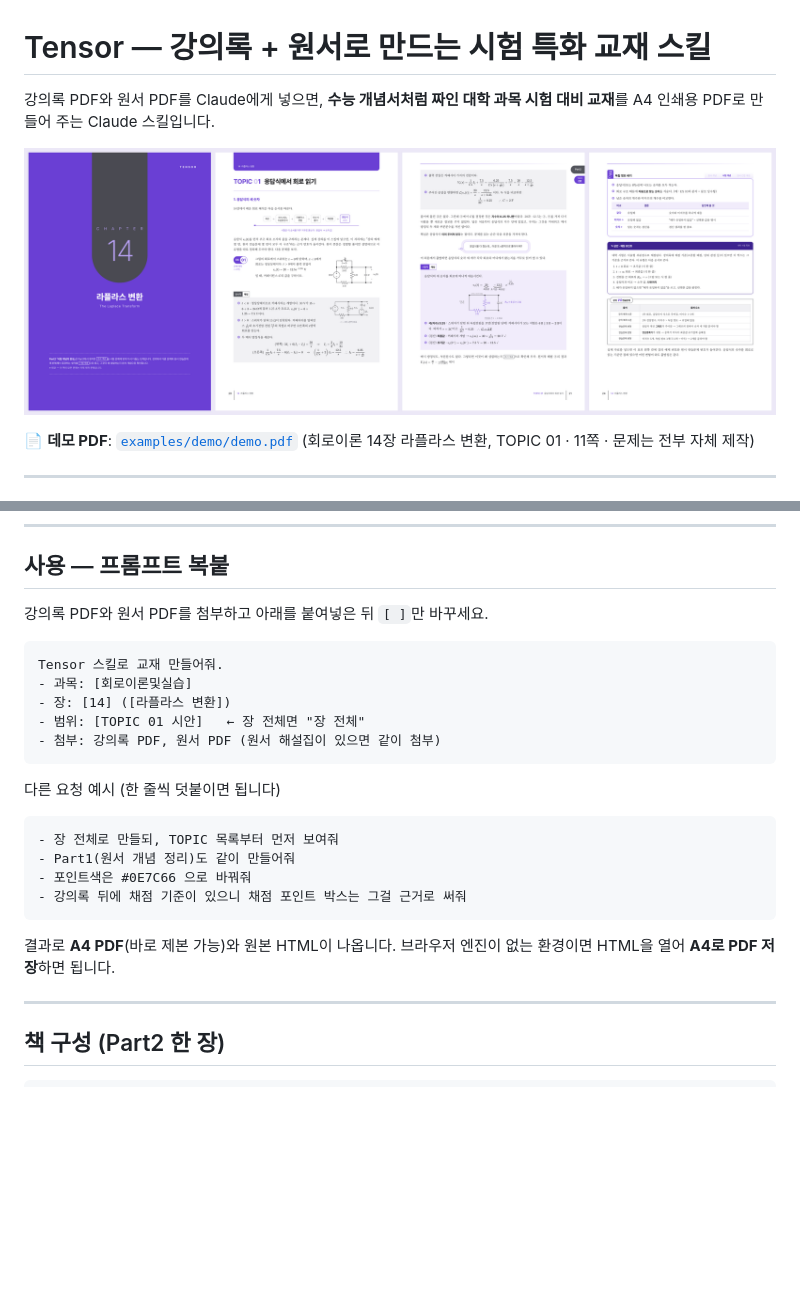
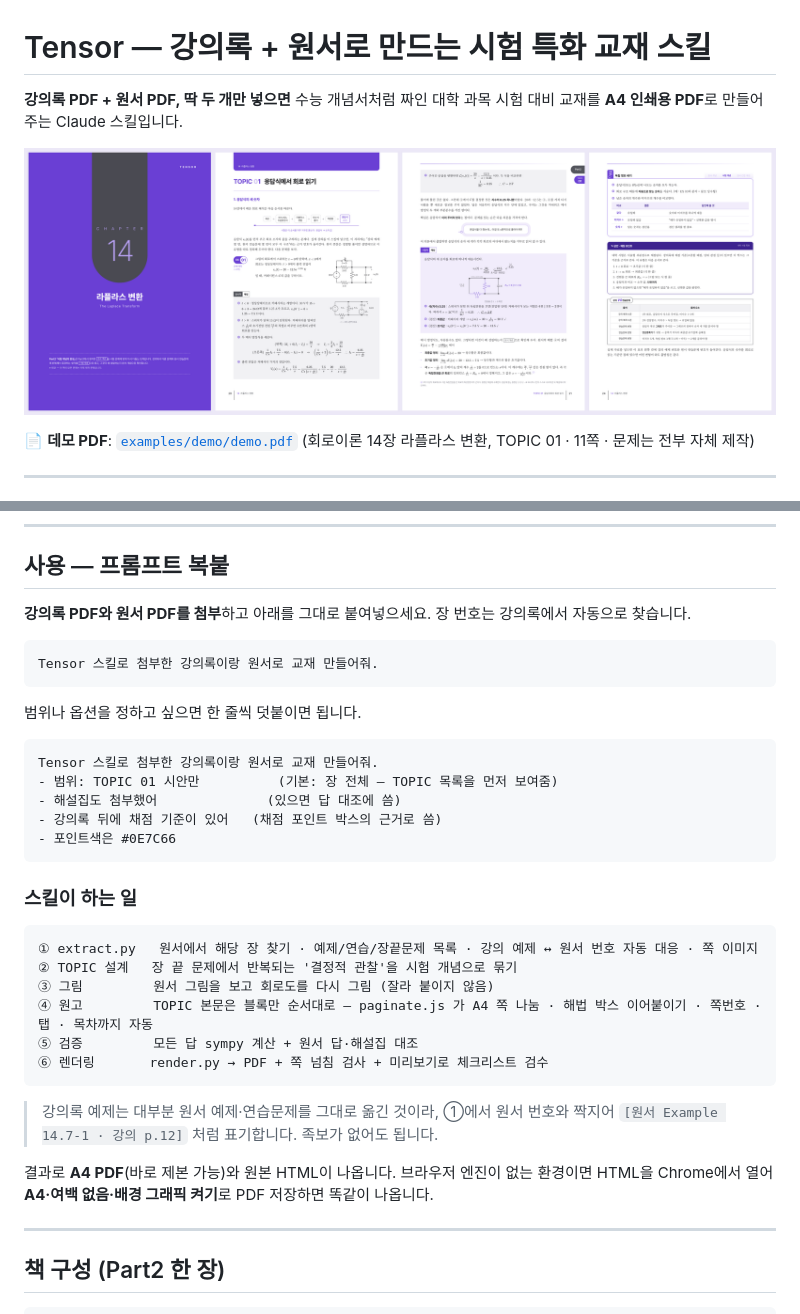
Before and after one commit to legojmon/tensor-textbook-skill, a Markdown page: README.md, 2 parts joined by grey strips. GitHub-like rendering; pictures changed too: docs/preview.png; blank space fills up the shorter version.

````diff
--- a/README.md
+++ b/README.md
@@ -1,6 +1,6 @@
 # Tensor — 강의록 + 원서로 만드는 시험 특화 교재 스킬
 
-강의록 PDF와 원서 PDF를 Claude에게 넣으면, **수능 개념서처럼 짜인 대학 과목 시험 대비 교재**를 A4 인쇄용 PDF로 만들어 주는 Claude 스킬입니다.
+**강의록 PDF + 원서 PDF, 딱 두 개만 넣으면** 수능 개념서처럼 짜인 대학 과목 시험 대비 교재를 **A4 인쇄용 PDF**로 만들어 주는 Claude 스킬입니다.
 
 ![데모 미리보기](docs/preview.png)
 
@@ -46,26 +46,36 @@ bash ~/.claude/skills/tensor/scripts/setup.sh
 
 ## 사용 — 프롬프트 복붙
 
-강의록 PDF와 원서 PDF를 첨부하고 아래를 붙여넣은 뒤 `[ ]`만 바꾸세요.
+**강의록 PDF와 원서 PDF를 첨부**하고 아래를 그대로 붙여넣으세요. 장 번호는 강의록에서 자동으로 찾습니다.
 
 ```text
-Tensor 스킬로 교재 만들어줘.
-- 과목: [회로이론및실습]
-- 장: [14] ([라플라스 변환])
-- 범위: [TOPIC 01 시안]   ← 장 전체면 "장 전체"
-- 첨부: 강의록 PDF, 원서 PDF (원서 해설집이 있으면 같이 첨부)
+Tensor 스킬로 첨부한 강의록이랑 원서로 교재 만들어줘.
 ```
 
-다른 요청 예시 (한 줄씩 덧붙이면 됩니다)
+범위나 옵션을 정하고 싶으면 한 줄씩 덧붙이면 됩니다.
 
 ```text
-- 장 전체로 만들되, TOPIC 목록부터 먼저 보여줘
-- Part1(원서 개념 정리)도 같이 만들어줘
-- 포인트색은 #0E7C66 으로 바꿔줘
-- 강의록 뒤에 채점 기준이 있으니 채점 포인트 박스는 그걸 근거로 써줘
+Tensor 스킬로 첨부한 강의록이랑 원서로 교재 만들어줘.
+- 범위: TOPIC 01 시안만          (기본: 장 전체 — TOPIC 목록을 먼저 보여줌)
+- 해설집도 첨부했어              (있으면 답 대조에 씀)
+- 강의록 뒤에 채점 기준이 있어   (채점 포인트 박스의 근거로 씀)
+- 포인트색은 #0E7C66
 ```
 
-결과로 **A4 PDF**(바로 제본 가능)와 원본 HTML이 나옵니다. 브라우저 엔진이 없는 환경이면 HTML을 열어 **A4로 PDF 저장**하면 됩니다.
+### 스킬이 하는 일
+
+```
+① extract.py   원서에서 해당 장 찾기 · 예제/연습/장끝문제 목록 · 강의 예제 ↔ 원서 번호 자동 대응 · 쪽 이미지
+② TOPIC 설계   장 끝 문제에서 반복되는 '결정적 관찰'을 시험 개념으로 묶기
+③ 그림         원서 그림을 보고 회로도를 다시 그림 (잘라 붙이지 않음)
+④ 원고         TOPIC 본문은 블록만 순서대로 — paginate.js 가 A4 쪽 나눔 · 해법 박스 이어붙이기 · 쪽번호 · 탭 · 목차까지 자동
+⑤ 검증         모든 답 sympy 계산 + 원서 답·해설집 대조
+⑥ 렌더링       render.py → PDF + 쪽 넘침 검사 + 미리보기로 체크리스트 검수
+```
+
+> 강의록 예제는 대부분 원서 예제·연습문제를 그대로 옮긴 것이라, ①에서 원서 번호와 짝지어 `[원서 Example 14.7-1 · 강의 p.12]` 처럼 표기합니다. 족보가 없어도 됩니다.
+
+결과로 **A4 PDF**(바로 제본 가능)와 원본 HTML이 나옵니다. 브라우저 엔진이 없는 환경이면 HTML을 Chrome에서 열어 **A4·여백 없음·배경 그래픽 켜기**로 PDF 저장하면 똑같이 나옵니다.
 
 ---
 
````
Also changed, not shown: other parts of README.md (+14 -8 lines), tensor/SKILL.md (+70 -37 lines), tensor/references/book-format.md (+23 -13 lines), 8 other files.
